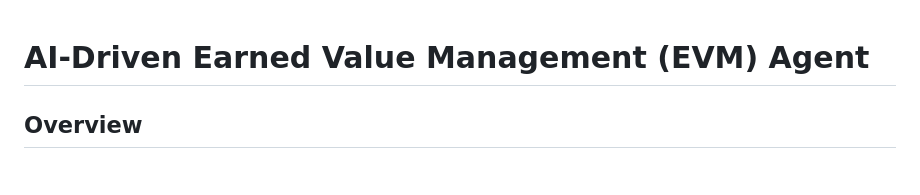
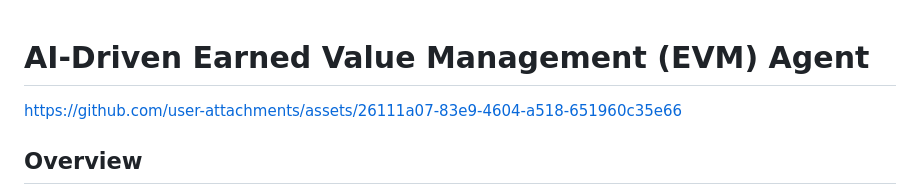
Before and after one commit to ai-in-pm/CSCSC-Agent, a Markdown page: README.md, the part around the change. GitHub-like rendering.

```diff
--- a/README.md
+++ b/README.md
@@ -1,6 +1,10 @@
 # AI-Driven Earned Value Management (EVM) Agent
 
 
+
+
+
+https://github.com/user-attachments/assets/26111a07-83e9-4604-a518-651960c35e66
 
 
 
```
